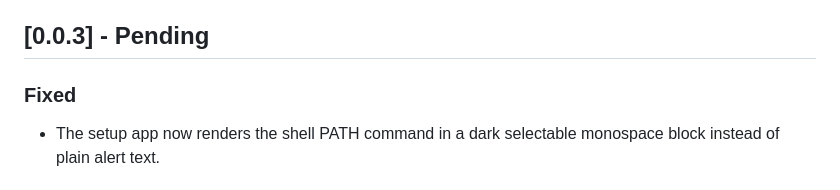
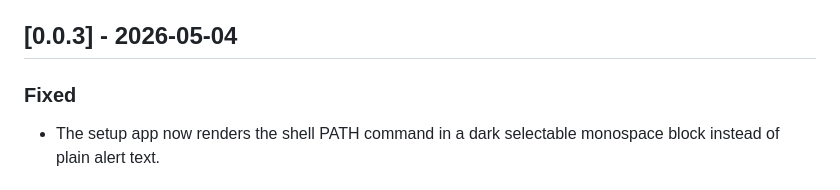
Before and after one commit to kovyrin/agent-secret, a Markdown page: CHANGELOG.md, the part around the change. GitHub-like rendering.

Commit message:
Prepare v0.0.3 release

```diff
--- a/CHANGELOG.md
+++ b/CHANGELOG.md
@@ -20,7 +20,7 @@ version numbers for public releases.
 - GitHub release notes are copied from the matching version section in this
   file before a release is published.
 
-## [0.0.3] - Pending
+## [0.0.3] - 2026-05-04
 
 ### Fixed
 
```
